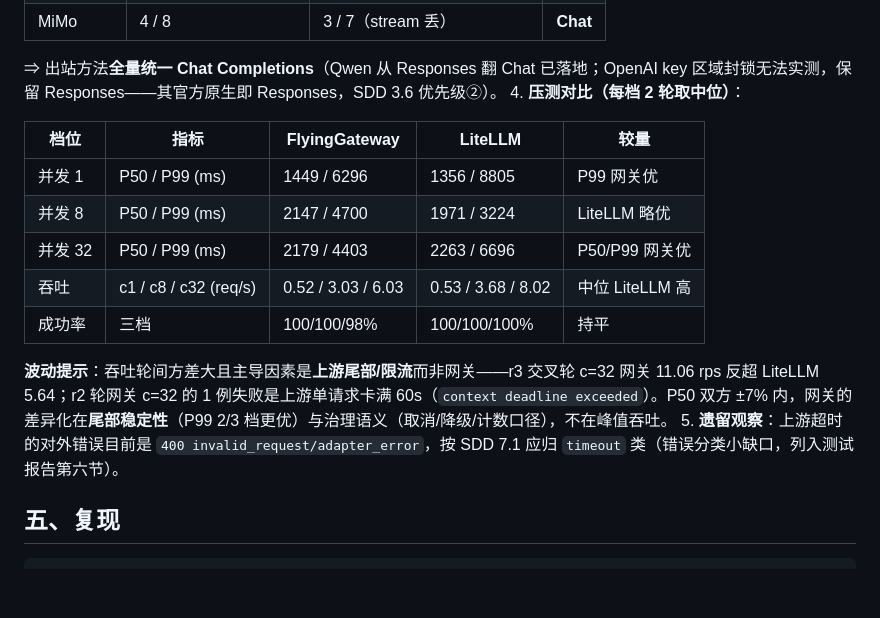
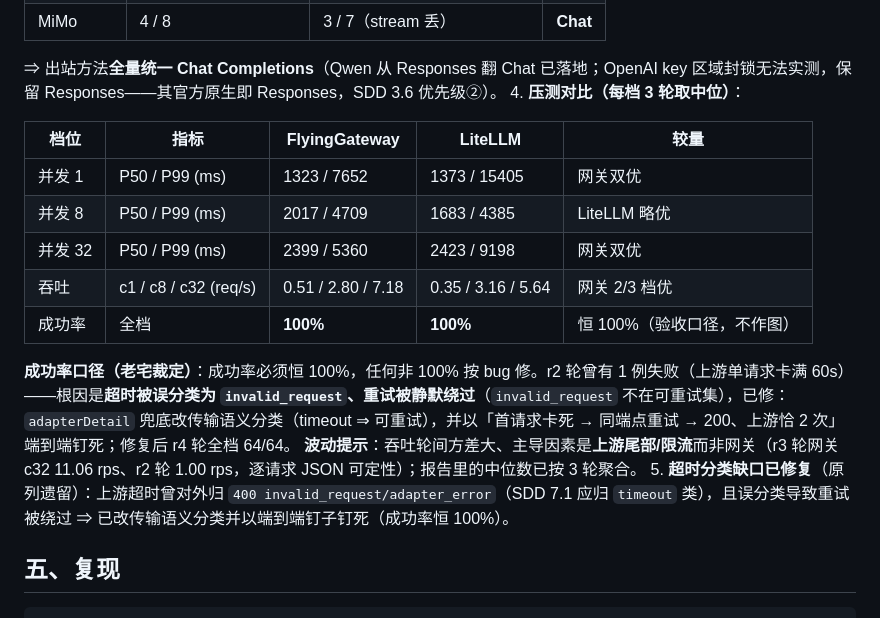
Before and after one commit to zhaiwenjia/FlyingGateway, a Markdown page: 20261114-realkeys-mimo-flash-bench/README.md, the part around the change. GitHub-like rendering; blank space fills up the shorter version.

Commit message:
fix: 成功率恒100%口径——超时误分类致重试被绕过(63/64)修复：adapterDetail改传输语义分类+端到端钉子(超时→重试→200)，图去成功率面板、压测3轮中位更新

```diff
--- a/20261114-realkeys-mimo-flash-bench/README.md
+++ b/20261114-realkeys-mimo-flash-bench/README.md
@@ -45,18 +45,19 @@
 | MiMo | 4 / 8 | 3 / 7（stream 丢） | **Chat** |
 
    ⇒ 出站方法**全量统一 Chat Completions**（Qwen 从 Responses 翻 Chat 已落地；OpenAI key 区域封锁无法实测，保留 Responses——其官方原生即 Responses，SDD 3.6 优先级②）。
-4. **压测对比（每档 2 轮取中位）**：
+4. **压测对比（每档 3 轮取中位）**：
 
 | 档位 | 指标 | FlyingGateway | LiteLLM | 较量 |
 |---|---|---|---|---|
-| 并发 1 | P50 / P99 (ms) | 1449 / 6296 | 1356 / 8805 | P99 网关优 |
-| 并发 8 | P50 / P99 (ms) | 2147 / 4700 | 1971 / 3224 | LiteLLM 略优 |
-| 并发 32 | P50 / P99 (ms) | 2179 / 4403 | 2263 / 6696 | P50/P99 网关优 |
-| 吞吐 | c1 / c8 / c32 (req/s) | 0.52 / 3.03 / 6.03 | 0.53 / 3.68 / 8.02 | 中位 LiteLLM 高 |
-| 成功率 | 三档 | 100/100/98% | 100/100/100% | 持平 |
+| 并发 1 | P50 / P99 (ms) | 1323 / 7652 | 1373 / 15405 | 网关双优 |
+| 并发 8 | P50 / P99 (ms) | 2017 / 4709 | 1683 / 4385 | LiteLLM 略优 |
+| 并发 32 | P50 / P99 (ms) | 2399 / 5360 | 2423 / 9198 | 网关双优 |
+| 吞吐 | c1 / c8 / c32 (req/s) | 0.51 / 2.80 / 7.18 | 0.35 / 3.16 / 5.64 | 网关 2/3 档优 |
+| 成功率 | 全档 | **100%** | **100%** | 恒 100%（验收口径，不作图） |
 
-   **波动提示**：吞吐轮间方差大且主导因素是**上游尾部/限流**而非网关——r3 交叉轮 c=32 网关 11.06 rps 反超 LiteLLM 5.64；r2 轮网关 c=32 的 1 例失败是上游单请求卡满 60s（`context deadline exceeded`）。P50 双方 ±7% 内，网关的差异化在**尾部稳定性**（P99 2/3 档更优）与治理语义（取消/降级/计数口径），不在峰值吞吐。
-5. **遗留观察**：上游超时的对外错误目前是 `400 invalid_request/adapter_error`，按 SDD 7.1 应归 `timeout` 类（错误分类小缺口，列入测试报告第六节）。
+   **成功率口径（老宅裁定）**：成功率必须恒 100%，任何非 100% 按 bug 修。r2 轮曾有 1 例失败（上游单请求卡满 60s）——根因是**超时被误分类为 `invalid_request`、重试被静默绕过**（`invalid_request` 不在可重试集），已修：`adapterDetail` 兜底改传输语义分类（timeout ⇒ 可重试），并以「首请求卡死 → 同端点重试 → 200、上游恰 2 次」端到端钉死；修复后 r4 轮全档 64/64。
+   **波动提示**：吞吐轮间方差大、主导因素是**上游尾部/限流**而非网关（r3 轮网关 c32 11.06 rps、r2 轮 1.00 rps，逐请求 JSON 可定性）；报告里的中位数已按 3 轮聚合。
+5. **超时分类缺口已修复**（原列遗留）：上游超时曾对外归 `400 invalid_request/adapter_error`（SDD 7.1 应归 `timeout` 类），且误分类导致重试被绕过 ⇒ 已改传输语义分类并以端到端钉子钉死（成功率恒 100%）。
 
 ## 五、复现
 
```
Also changed, not shown: README.md (+6 -6 lines), docs/20261114-统一SDD实现-测试报告.md (+1 -0 lines), docs/images/20261114-bench-latency.png, docs/images/20261114-bench-overview.png, 12 other files.
